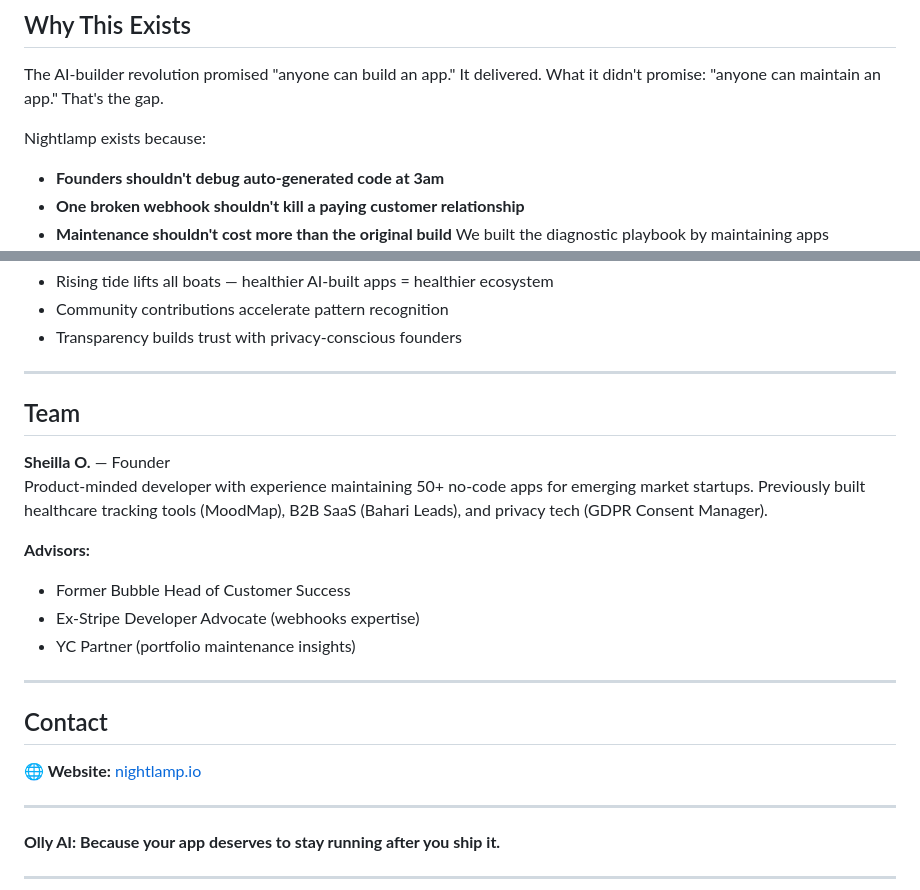
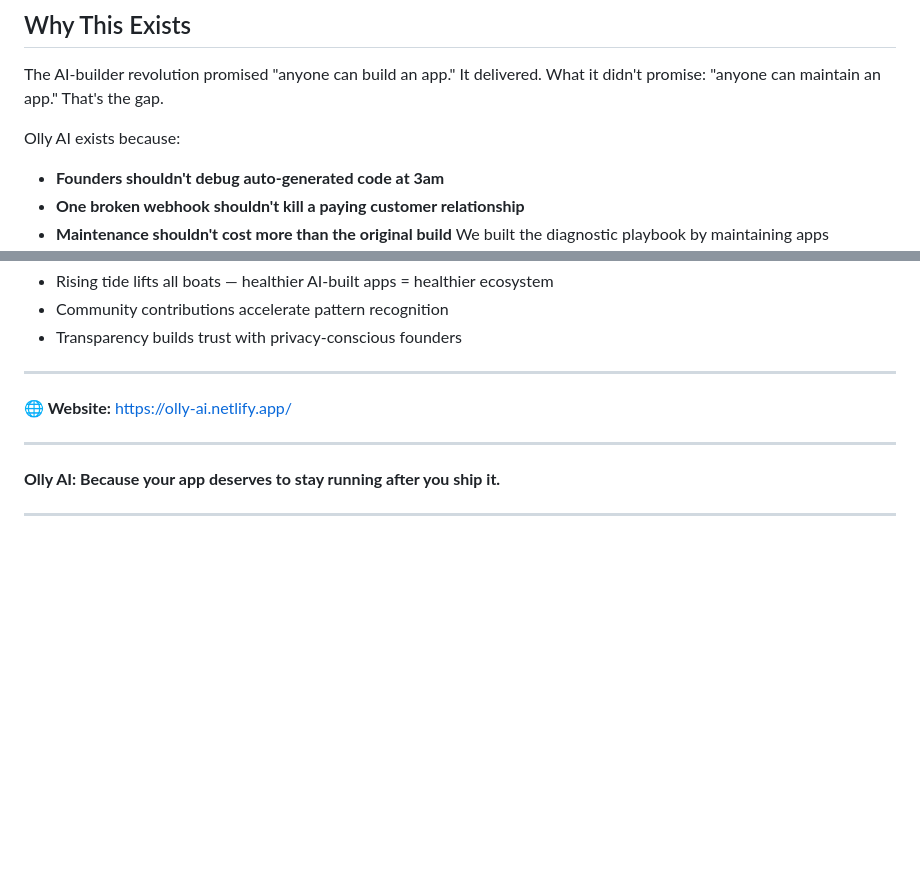
Before and after one commit to SheillaO/Olly-AI, a Markdown page: README.md, 2 parts joined by grey strips. Rendered like a GitHub page; blank space fills up the shorter version.

```diff
--- a/README.md
+++ b/README.md
@@ -297,7 +297,7 @@ const performanceProfile = {
 
 The AI-builder revolution promised "anyone can build an app." It delivered. What it didn't promise: "anyone can maintain an app." That's the gap.
 
-Nightlamp exists because:
+Olly AI exists because:
 - **Founders shouldn't debug auto-generated code at 3am**
 - **One broken webhook shouldn't kill a paying customer relationship**
 - **Maintenance shouldn't cost more than the original build**
@@ -392,20 +392,9 @@ Nightlamp's diagnostic playbook is **open-source** (MIT License). If you've debu
 - Transparency builds trust with privacy-conscious founders
 ---
 
-## Team
 
-**Sheilla O.** — Founder
-Product-minded developer with experience maintaining 50+ no-code apps for emerging market startups. Previously built healthcare tracking tools (MoodMap), B2B SaaS (Bahari Leads), and privacy tech (GDPR Consent Manager).
 
-**Advisors:**
-- Former Bubble Head of Customer Success
-- Ex-Stripe Developer Advocate (webhooks expertise)
-- YC Partner (portfolio maintenance insights)
----
-
-## Contact
-
-**🌐 Website:** [nightlamp.io](#)
+**🌐 Website:** [https://olly-ai.netlify.app/](#)
 
 
 ---
```
